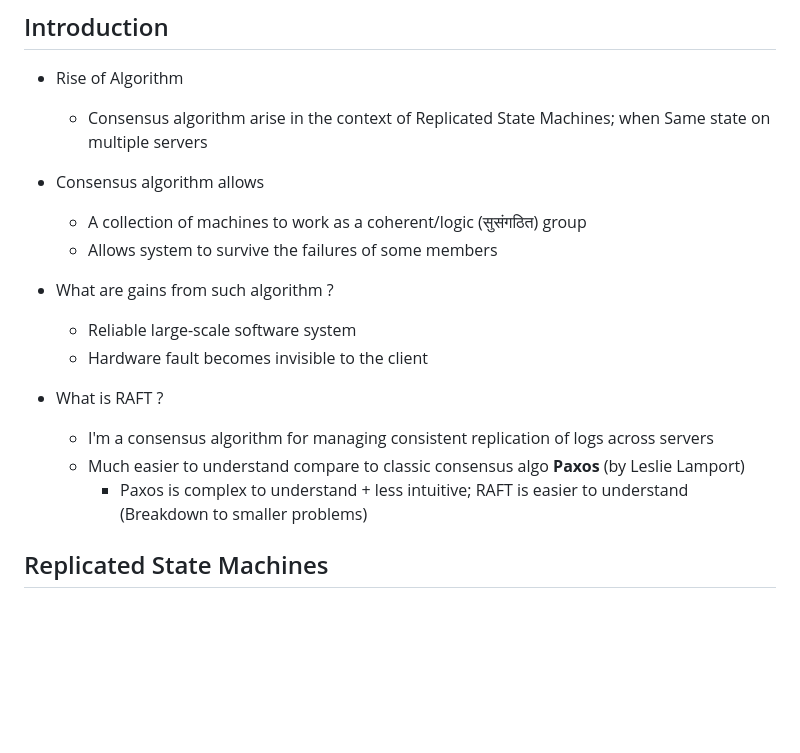
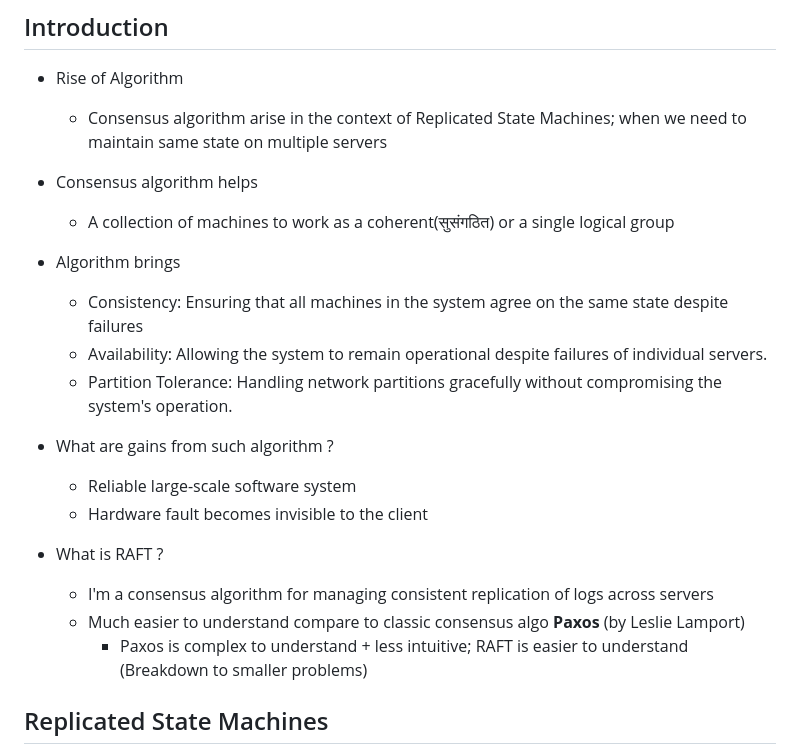
Before and after one commit to souraavv/whitepapers-and-books, a Markdown page: whitepapers/raft.md, the part around the change. GitHub-like rendering; blank space fills up the shorter version.

Commit message:
More-improvement-raft

```diff
--- a/whitepapers/raft.md
+++ b/whitepapers/raft.md
@@ -5,11 +5,15 @@
 ## Introduction
 
 - Rise of Algorithm
-  - Consensus algorithm arise in the context of Replicated State Machines; when Same state on multiple servers
+  - Consensus algorithm arise in the context of Replicated State Machines; when we need to maintain same state on multiple servers
 
-- Consensus algorithm allows
-  - A collection of machines to work as a coherent/logic (सुसंगठित) group
-  - Allows system to survive the failures of some members
+- Consensus algorithm helps
+  - A collection of machines to work as a coherent(सुसंगठित) or a single logical group
+
+- Algorithm brings
+  - Consistency: Ensuring that all machines in the system agree on the same state despite failures
+  - Availability: Allowing the system to remain operational despite failures of individual servers.
+  - Partition Tolerance: Handling network partitions gracefully without compromising the system's operation.
 
 - What are gains from such algorithm ?
   - Reliable large-scale software system
@@ -19,7 +23,6 @@
   - I'm a consensus algorithm for managing consistent replication of logs across servers
   - Much easier to understand compare to classic consensus algo **Paxos** (by Leslie Lamport)
       - Paxos is complex to understand + less intuitive; RAFT is easier to understand (Breakdown to smaller problems)
-
 
 ## Replicated State Machines
 
```
